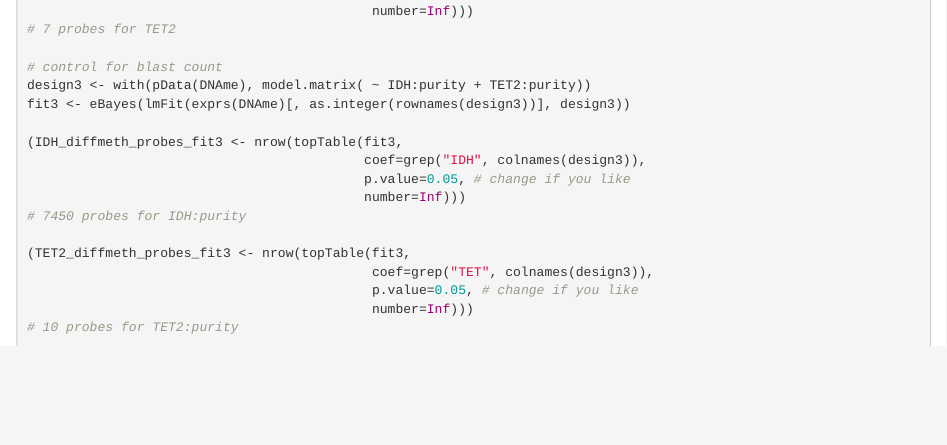
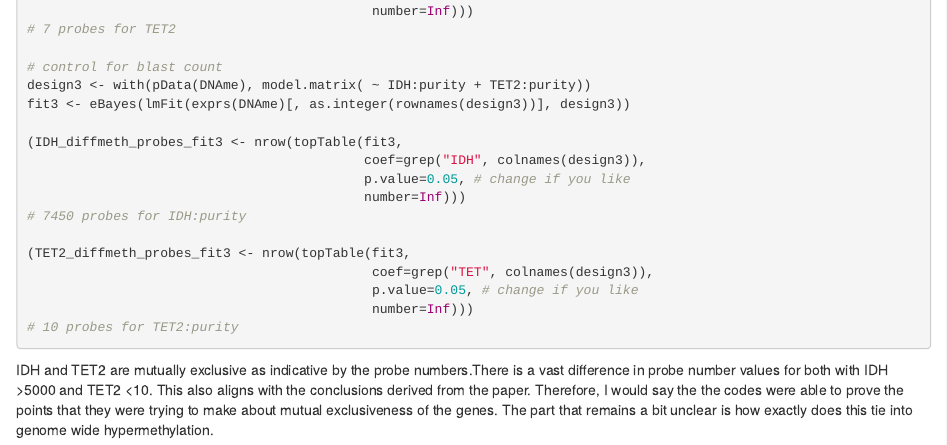
Before and after one commit to VanAndelInstitute/WorldsSimplestCodeReview, an R Markdown document (vignettes/TET2.Rmd): the page in a window 1100 px wide, from 2270 px down. Rendered offline with R 4.5, knitr and Pandoc, with nearby package versions; the code chunks are not run, so their results and figures are left out.

Commit message:
Update TET2.Rmd
Conclusions drawn

````diff
--- a/vignettes/TET2.Rmd
+++ b/vignettes/TET2.Rmd
@@ -152,3 +152,4 @@ fit3 <- eBayes(lmFit(exprs(DNAme)[, as.integer(rownames(design3))], design3))
 # 10 probes for TET2:purity
 
 ```
+IDH and TET2 are mutually exclusive as indicative by the probe numbers.There is a vast difference in probe number values for both with IDH >5000 and TET2 <10. This also aligns with the conclusions derived from the paper. Therefore, I would say the the codes were able to prove the points that they were trying to make about mutual exclusiveness of the genes. The part that remains a bit unclear is how exactly does this tie into genome wide hypermethylation.
````
